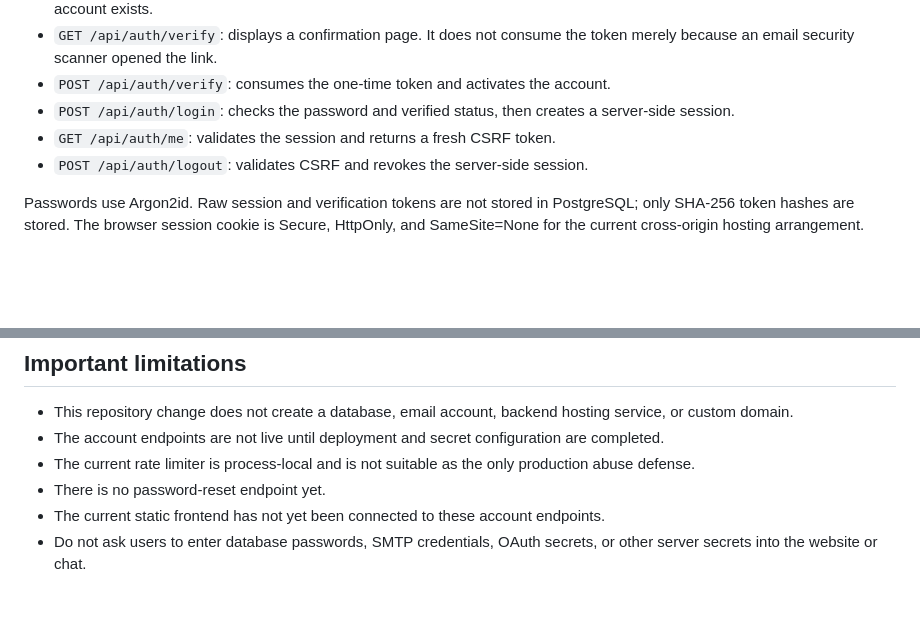
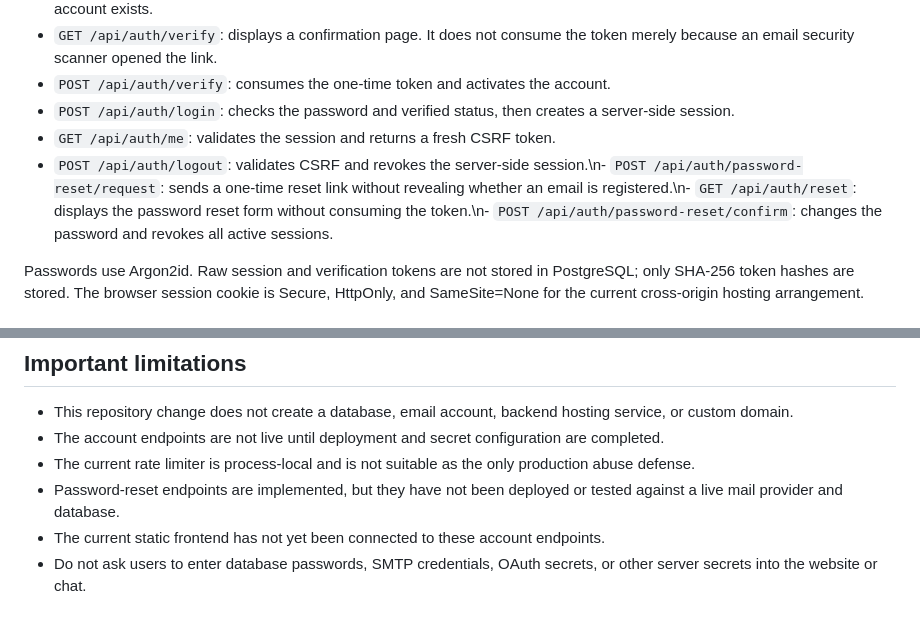
Before and after one commit to jonkabeel-star/jon2-ai, a Markdown page: server/AUTH_SETUP.md, 2 parts joined by grey strips. GitHub-like rendering; blank space fills up the shorter version.

Commit message:
Document implemented password reset flow

```diff
--- a/server/AUTH_SETUP.md
+++ b/server/AUTH_SETUP.md
@@ -8,7 +8,7 @@
 - `POST /api/auth/verify`: consumes the one-time token and activates the account.
 - `POST /api/auth/login`: checks the password and verified status, then creates a server-side session.
 - `GET /api/auth/me`: validates the session and returns a fresh CSRF token.
-- `POST /api/auth/logout`: validates CSRF and revokes the server-side session.
+- `POST /api/auth/logout`: validates CSRF and revokes the server-side session.\n- `POST /api/auth/password-reset/request`: sends a one-time reset link without revealing whether an email is registered.\n- `GET /api/auth/reset`: displays the password reset form without consuming the token.\n- `POST /api/auth/password-reset/confirm`: changes the password and revokes all active sessions.
 
 Passwords use Argon2id. Raw session and verification tokens are not stored in PostgreSQL; only SHA-256 token hashes are stored. The browser session cookie is Secure, HttpOnly, and SameSite=None for the current cross-origin hosting arrangement.
 
@@ -30,7 +30,7 @@ Passwords use Argon2id. Raw session and verification tokens are not stored in Po
 - This repository change does not create a database, email account, backend hosting service, or custom domain.
 - The account endpoints are not live until deployment and secret configuration are completed.
 - The current rate limiter is process-local and is not suitable as the only production abuse defense.
-- There is no password-reset endpoint yet.
+- Password-reset endpoints are implemented, but they have not been deployed or tested against a live mail provider and database.
 - The current static frontend has not yet been connected to these account endpoints.
 - Do not ask users to enter database passwords, SMTP credentials, OAuth secrets, or other server secrets into the website or chat.
 
```
